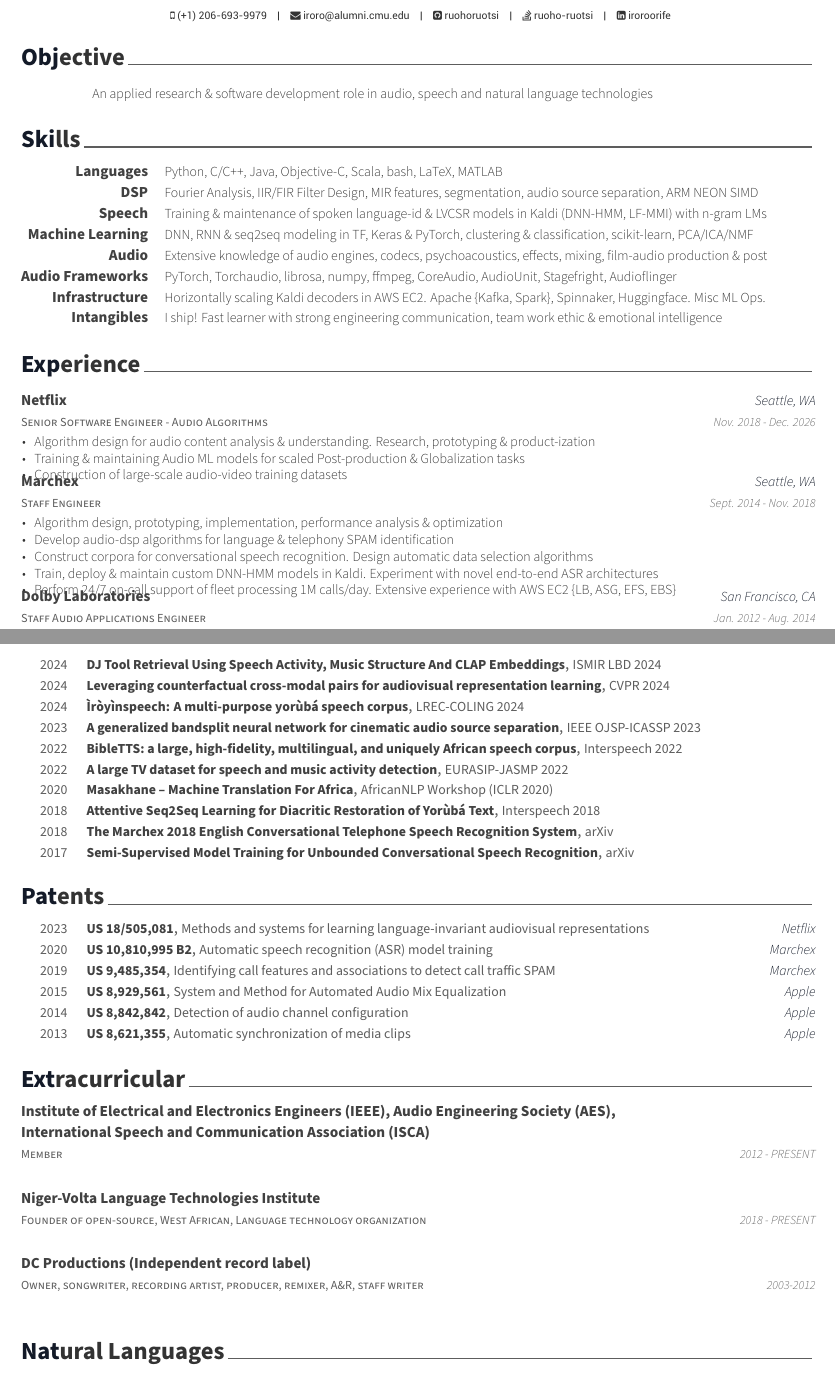
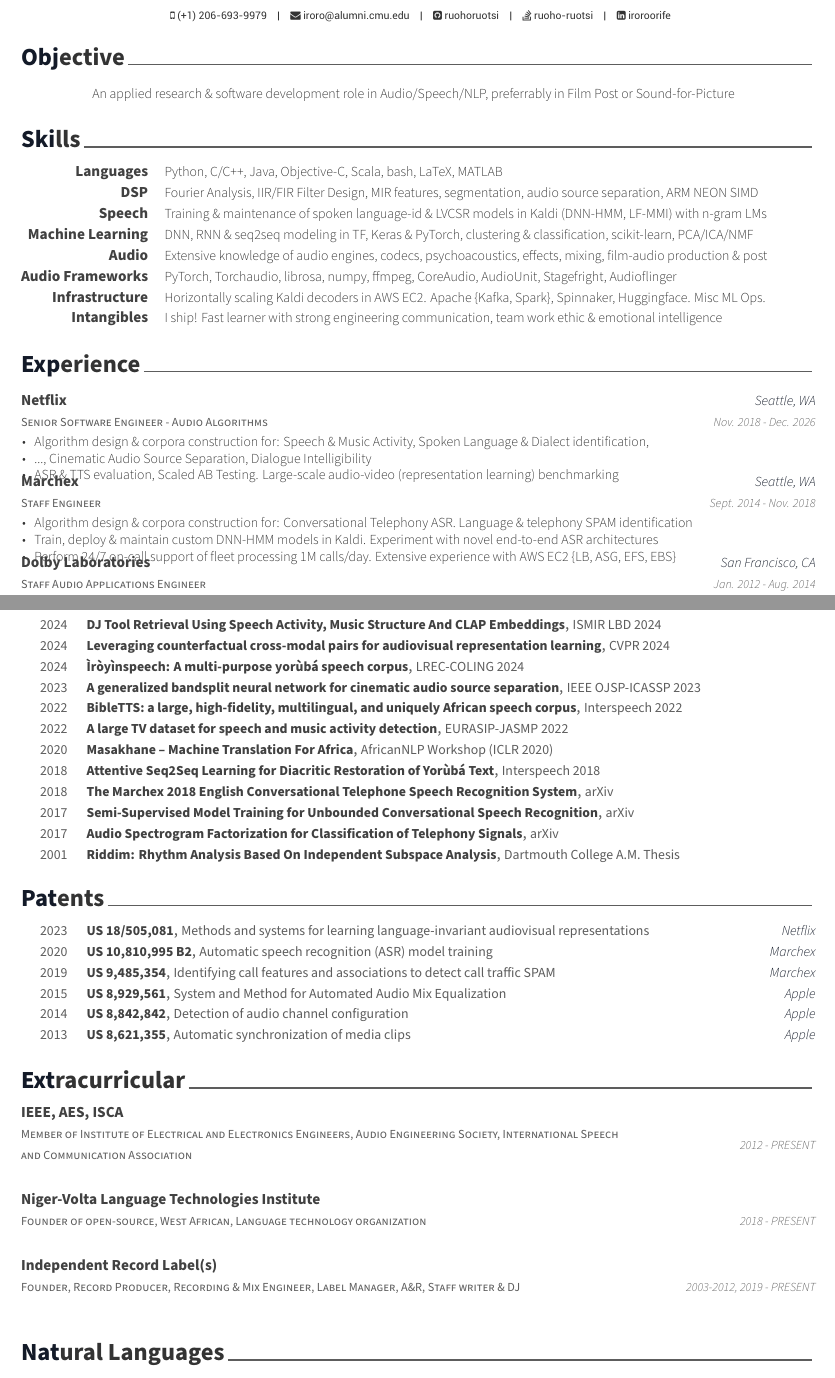
Before and after one commit to ruohoruotsi/cv, a LaTeX CV (cv.tex, which reads cv/experience.tex, cv/extracurricular.tex, cv/objective.tex): two parts of pages 1 and 2 of 2, joined at a grey line, cut so that both start at the same text. Compiled offline with XeLaTeX.

Commit message:
[ITERATE] on getting the wording & layout right

```diff
--- a/cv/experience.tex
+++ b/cv/experience.tex
@@ -17,9 +17,9 @@
     {Nov. 2018 - Dec. 2026} % Date(s)
     {
       \begin{cvitems} % Description(s) of tasks/responsibilities
-        \item {Algorithm design for audio content analysis \& understanding. Research, prototyping \& product-ization}
-        \item {Training \& maintaining Audio ML models for scaled Post-production \& Globalization tasks}
-        \item {Construction of large-scale audio-video training datasets}
+        \item {Algorithm design \& corpora construction for: Speech \& Music Activity, Spoken Language \& Dialect identification, }
+        \item {..., Cinematic Audio Source Separation, Dialogue Intelligibility}
+        \item {ASR \& TTS evaluation, Scaled AB Testing. Large-scale audio-video (representation learning) benchmarking}
       \end{cvitems}
     }
 
@@ -32,9 +32,7 @@
     {Sept. 2014 - Nov. 2018} % Date(s)
     {
       \begin{cvitems} % Description(s) of tasks/responsibilities
-        \item {Algorithm design, prototyping, implementation, performance analysis \& optimization}
-        \item {Develop audio-dsp algorithms for language \& telephony SPAM identification}
-        \item {Construct corpora for conversational speech recognition. Design automatic data selection algorithms}
+        \item {Algorithm design \& corpora construction for: Conversational Telephony ASR. Language \& telephony SPAM identification}
         \item {Train, deploy \& maintain custom DNN-HMM models in Kaldi. Experiment with novel end-to-end ASR architectures}
         \item {Perform 24/7 on-call support of fleet processing 1M calls/day. Extensive experience with AWS EC2 \{LB, ASG, EFS, EBS\}}
       \end{cvitems}
--- a/cv/extracurricular.tex
+++ b/cv/extracurricular.tex
@@ -11,8 +11,8 @@
 
 %---------------------------------------------------------
   \cventry
-    {Member} % Job title
-    {Institute of Electrical and Electronics Engineers (IEEE), Audio Engineering Society (AES), International Speech and Communication Association (ISCA)} % Organization
+    {Member of Institute of Electrical and Electronics Engineers,  Audio Engineering Society, International Speech and Communication Association  } % Job title
+    {IEEE, AES, ISCA} % Organization
     {} % Location
     {2012 - PRESENT} % Date(s)
     {}
@@ -43,10 +43,10 @@
 %
  %---------------------------------------------------------
   \cventry
-    {Owner, songwriter, recording artist, producer, remixer, A\&R, staff writer} % Job title
-    {\href{http://www.discogs.com/label/43535-Defchild-Productions}{DC Productions (Independent record label)}} % Organization
+    {Founder, Record Producer, Recording \& Mix Engineer, Label Manager, A\&R, Staff writer \& DJ} % Job title
+    {\href{http://www.discogs.com/label/43535-Defchild-Productions}{Independent Record Label(s)}} % Organization
     {} % Location
-    {2003-2012} % Date(s)
+    {2003-2012, 2019 - PRESENT} % Date(s)
     {}
 
 \end{cventries}
--- a/cv/objective.tex
+++ b/cv/objective.tex
@@ -12,7 +12,7 @@
 %---------------------------------------------------------
   \cvskill
     {}
-    {An applied research \& software development role in audio, speech and natural language technologies}
+    {An applied research \& software development role in Audio/Speech/NLP, preferrably in Film Post or Sound-for-Picture}
 
 %---------------------------------------------------------
 \end{cvskills}
--- a/cv/publications.tex
+++ b/cv/publications.tex
@@ -80,11 +80,11 @@
     {2017} % Date(s)
 
 %---------------------------------------------------------
-%  \cvhonor
-%    {\href{https://arxiv.org/abs/1811.04139}{Audio Spectrogram Factorization for Classification of Telephony Signals}} % Award
-%    {arXiv} % Event
-%    {} % Location
-%    {2017} % Date(s)
+  \cvhonor
+    {\href{https://arxiv.org/abs/1811.04139}{Audio Spectrogram Factorization for Classification of Telephony Signals}} % Award
+    {arXiv} % Event
+    {} % Location
+    {2017} % Date(s)
 
 %---------------------------------------------------------
 %  \cvhonor
@@ -94,11 +94,11 @@
 %    {2009} % Date(s)
 
 %---------------------------------------------------------
-%  \cvhonor
-%    {\href{https://arxiv.org/abs/1705.04792}{Riddim: A Rhythm Analysis Tool Based On Independent Subspace Analysis}} % Award
-%    {MA Thesis} % Event
-%    {} % Location
-%    {2001} % Date(s)
+  \cvhonor
+    {\href{https://arxiv.org/abs/1705.04792}{Riddim: Rhythm Analysis Based On Independent Subspace Analysis}} % Award
+    {Dartmouth College A.M. Thesis} % Event
+    {} % Location
+    {2001} % Date(s)
 %
 %---------------------------------------------------------
 
```
